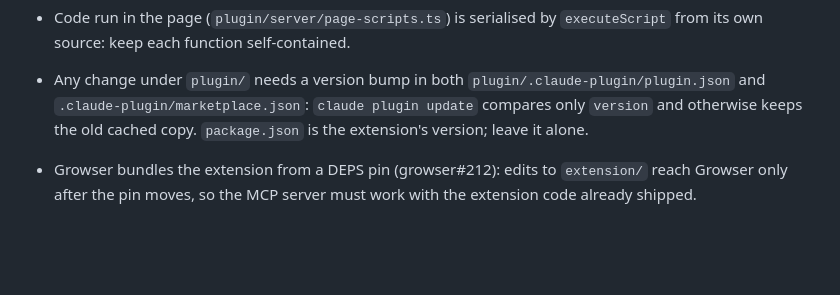
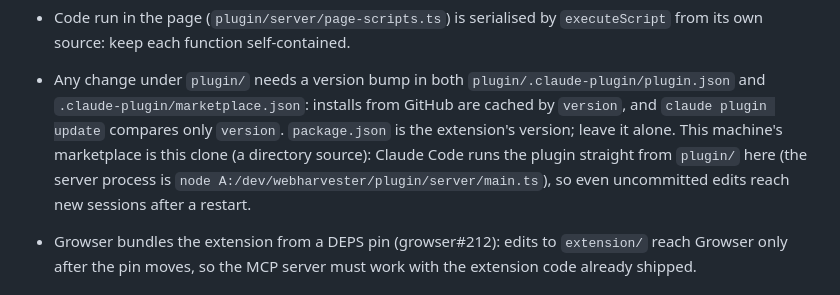
Before and after one commit to dsfox-idea/webharvester, a Markdown page: CLAUDE.md, the part around the change. Rendered like a GitHub page; blank space fills up the shorter version.

Commit message:
Correct CLAUDE.md: a directory marketplace runs the plugin from the clone
The version bump rule holds for installs from GitHub, which are cached by
version. This machine's marketplace is the clone itself, and Claude Code
starts the server as node A:/dev/webharvester/plugin/server/main.ts, so
local edits reach new sessions after a restart without a bump.

Co-Authored-By: Claude Opus 5.5 (1M context) <noreply@anthropic.com>

```diff
--- a/CLAUDE.md
+++ b/CLAUDE.md
@@ -41,8 +41,12 @@ Playwright tests. Design spec: `docs/superpowers/specs/`. Usage: `README.md`.
   `executeScript` from its own source: keep each function self-contained.
 - Any change under `plugin/` needs a version bump in both
   `plugin/.claude-plugin/plugin.json` and `.claude-plugin/marketplace.json`:
-  `claude plugin update` compares only `version` and otherwise keeps the old
-  cached copy. `package.json` is the extension's version; leave it alone.
+  installs from GitHub are cached by `version`, and `claude plugin update`
+  compares only `version`. `package.json` is the extension's version; leave
+  it alone. This machine's marketplace is this clone (a directory source):
+  Claude Code runs the plugin straight from `plugin/` here (the server
+  process is `node A:/dev/webharvester/plugin/server/main.ts`), so even
+  uncommitted edits reach new sessions after a restart.
 - Growser bundles the extension from a DEPS pin (growser#212): edits to
   `extension/` reach Growser only after the pin moves, so the MCP server must
   work with the extension code already shipped.
```
